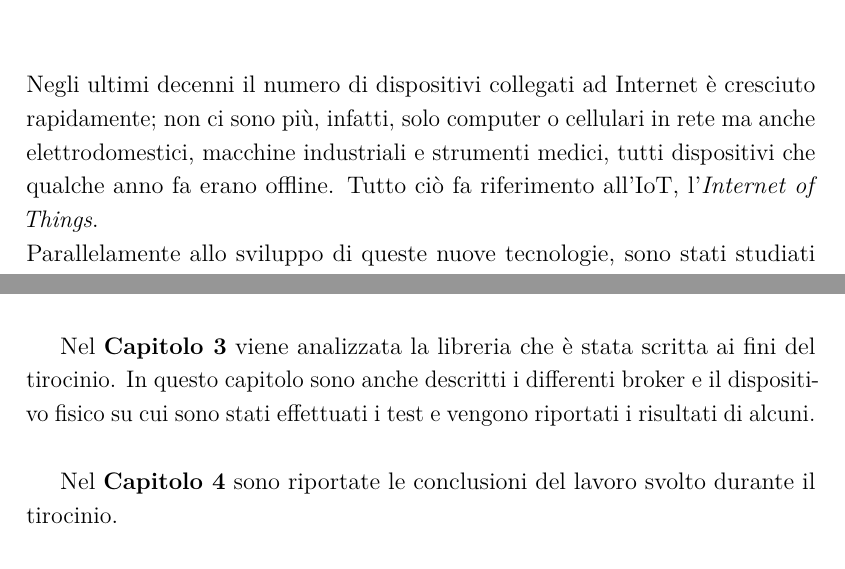
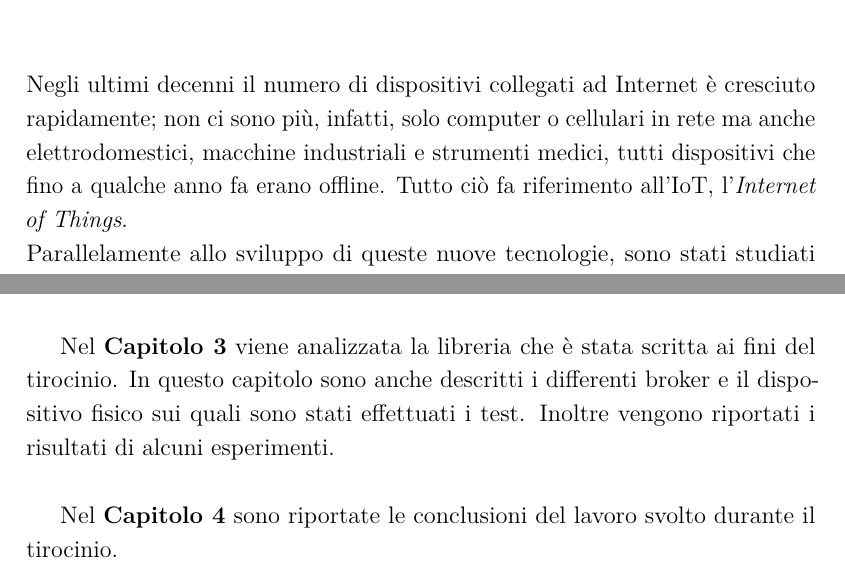
Before and after one commit to aedoardo/bachelor-degree-thesis, a LaTeX thesis (thesis.tex): two parts of pages 7 and 9 of 40, joined at a grey line, cut so that both start at the same text. The pictures show the PDF file thesis.pdf that the author committed with the source.

Commit message:
some typo

```diff
--- a/thesis.tex
+++ b/thesis.tex
@@ -74,7 +74,7 @@
 \chapter{Introduzione}
 
 \begin{large}
-Negli ultimi decenni il numero di dispositivi collegati ad Internet è cresciuto rapidamente; non ci sono più, infatti, solo computer o cellulari in rete ma anche elettrodomestici, macchine industriali e strumenti medici, tutti dispositivi che qualche anno fa erano offline. Tutto ciò fa riferimento all'IoT, l'\textit{Internet of Things}. \\
+Negli ultimi decenni il numero di dispositivi collegati ad Internet è cresciuto rapidamente; non ci sono più, infatti, solo computer o cellulari in rete ma anche elettrodomestici, macchine industriali e strumenti medici, tutti dispositivi che fino a qualche anno fa erano offline. Tutto ciò fa riferimento all'IoT, l'\textit{Internet of Things}. \\
 Parallelamente allo sviluppo di queste nuove tecnologie, sono stati studiati nuovi protocolli per far si che i dispositivi possano essere utilizzati in maniera efficiente; ci sono, ad esempio, alcuni sensori i quali permettono di misurare temperatura ed umidità di una stanza funzionando attraverso l'uso di una semplice pila; è necessario, quindi, andare a ridurre il costo energetico della connessione così da aumentare la durata di utilizzo del dispositivo. \\
 Alcuni esempi di protocolli possono essere: MQTT, CoAP, AMQP e WebSocket che hanno la possibilità di essere integrati con TLS (\textit{Transport Layer Security}) così da poter garantire una maggiore sicurezza nello scambio dei dati anche se, in realtà, ciò potrebbe andare a gravare sui consumi del dispositivo poiché dovrebbero essere effettuati più calcoli affinché avvenga il trasporto dei dati. Inoltre, con l'aumento di questi nuovi dispositivi sono aumentate anche le possibili minacce relative all'IoT. Un esempio è il malware Mirai \cite{wiki:Mirai} che, nel 2016, ha infettato milioni di dispositivi rendendoli parte di una botnet che, successivamente, ha attaccato attraverso un DDoS il fornitore di servizi DNS Dyn così da rendere inaccessibili milioni di siti web. A causa, anche, di questa tipologia d'attacco, sempre più comune, i protocolli sviluppati devono presentarsi sicuri e robusti.\\
 
@@ -109,7 +109,7 @@ In questa relazione viene descritto lo studio effettuato su uno dei maggiori pro
 
 Nel \textbf{Capitolo 2} è analizzato il protocollo nel dettaglio assieme alle sue principali caratteristiche e funzionalità. \\
 
-Nel \textbf{Capitolo 3} viene analizzata la libreria che è stata scritta ai fini del tirocinio. In questo capitolo sono anche descritti i differenti broker e il dispositivo fisico su cui sono stati effettuati i test e vengono riportati i risultati di alcuni. \\
+Nel \textbf{Capitolo 3} viene analizzata la libreria che è stata scritta ai fini del tirocinio. In questo capitolo sono anche descritti i differenti broker e il dispositivo fisico sui quali sono stati effettuati i test. Inoltre vengono riportati i risultati di alcuni esperimenti. \\
 
 Nel \textbf{Capitolo 4} sono riportate le conclusioni del lavoro svolto durante il tirocinio.
 
```
Also changed, not shown: thesis.pdf, 2 other files.
